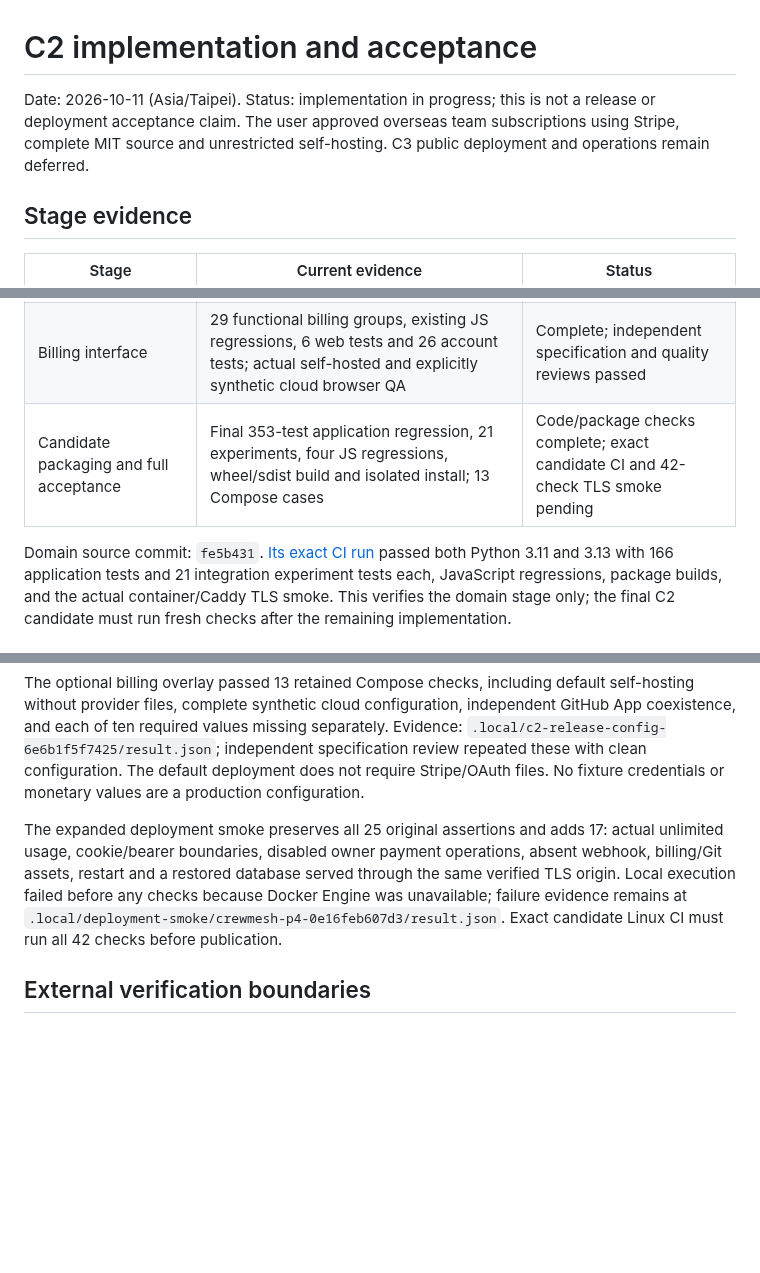
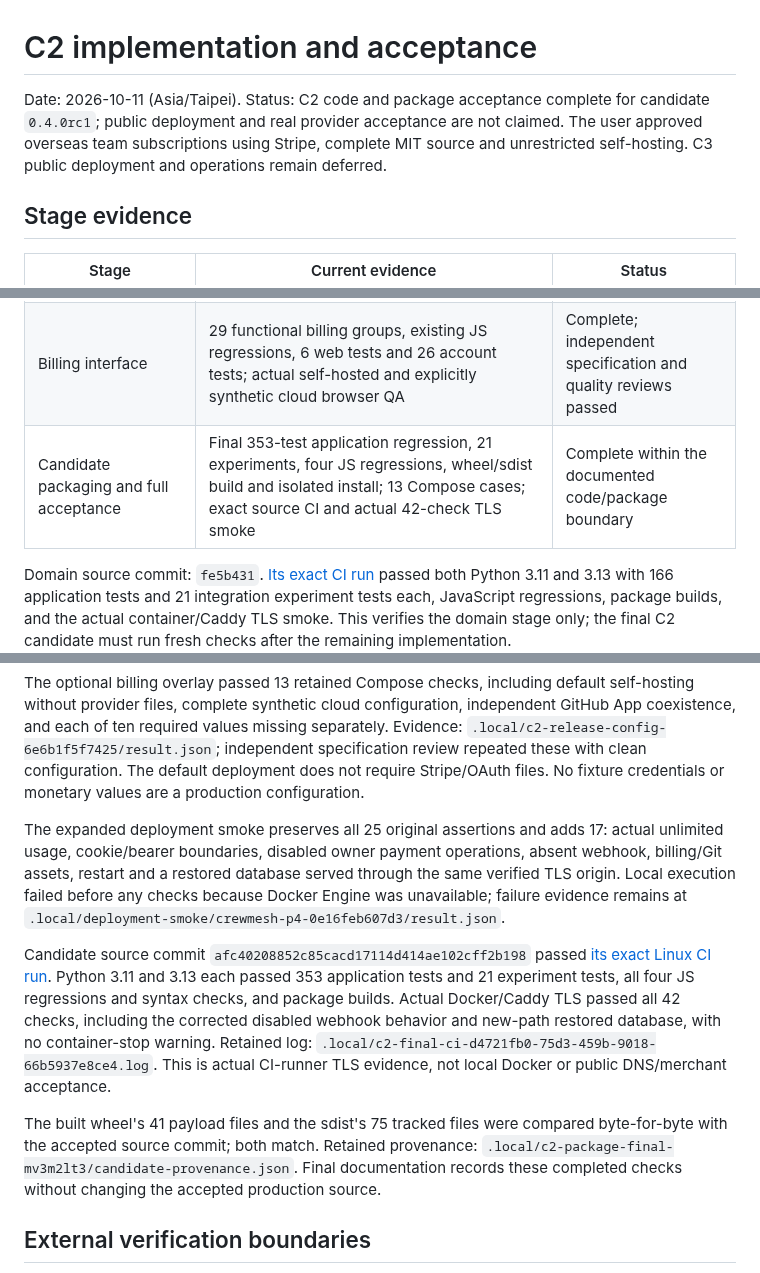
Before and after one commit to Weichenleeeee123/coopagents, a Markdown page: docs/commercial-c2-report.md, 3 parts joined by grey strips. Drawn GitHub-style; blank space fills up the shorter version.

Commit message:
docs: record accepted C2 candidate and actual 42-check TLS evidence

```diff
--- a/docs/commercial-c2-report.md
+++ b/docs/commercial-c2-report.md
@@ -1,6 +1,6 @@
 # C2 implementation and acceptance
 
-Date: 2026-10-11 (Asia/Taipei). Status: implementation in progress; this is not a release or deployment acceptance claim. The user approved overseas team subscriptions using Stripe, complete MIT source and unrestricted self-hosting. C3 public deployment and operations remain deferred.
+Date: 2026-10-11 (Asia/Taipei). Status: C2 code and package acceptance complete for candidate `0.4.0rc1`; public deployment and real provider acceptance are not claimed. The user approved overseas team subscriptions using Stripe, complete MIT source and unrestricted self-hosting. C3 public deployment and operations remain deferred.
 
 ## Stage evidence
 
@@ -10,7 +10,7 @@ Date: 2026-10-11 (Asia/Taipei). Status: implementation in progress; this is not
 | Stripe transport and durable synchronization | Final 18 adapter/configuration, 56 coordinator and 35 domain tests; canonical provider fixtures and retained ledgers | Complete; independent specification and quality reviews passed |
 | HTTP, worker and maintenance command | 20 HTTP/lifecycle and 9 admin tests; root full 268-test run plus the added production transport regression passed | Complete; independent specification and quality reviews passed |
 | Billing interface | 29 functional billing groups, existing JS regressions, 6 web tests and 26 account tests; actual self-hosted and explicitly synthetic cloud browser QA | Complete; independent specification and quality reviews passed |
-| Candidate packaging and full acceptance | Final 353-test application regression, 21 experiments, four JS regressions, wheel/sdist build and isolated install; 13 Compose cases | Code/package checks complete; exact candidate CI and 42-check TLS smoke pending |
+| Candidate packaging and full acceptance | Final 353-test application regression, 21 experiments, four JS regressions, wheel/sdist build and isolated install; 13 Compose cases; exact source CI and actual 42-check TLS smoke | Complete within the documented code/package boundary |
 
 Domain source commit: `fe5b431`. [Its exact CI run](https://github.com/Weichenleeeee123/crewmesh/actions/runs/38121842217) passed both Python 3.11 and 3.13 with 166 application tests and 21 integration experiment tests each, JavaScript regressions, package builds, and the actual container/Caddy TLS smoke. This verifies the domain stage only; the final C2 candidate must run fresh checks after the remaining implementation.
 
@@ -40,7 +40,11 @@ Version `0.4.0rc1` wheel and sdist build, dependency installation into a new iso
 
 The optional billing overlay passed 13 retained Compose checks, including default self-hosting without provider files, complete synthetic cloud configuration, independent GitHub App coexistence, and each of ten required values missing separately. Evidence: `.local/c2-release-config-6e6b1f5f7425/result.json`; independent specification review repeated these with clean configuration. The default deployment does not require Stripe/OAuth files. No fixture credentials or monetary values are a production configuration.
 
-The expanded deployment smoke preserves all 25 original assertions and adds 17: actual unlimited usage, cookie/bearer boundaries, disabled owner payment operations, absent webhook, billing/Git assets, restart and a restored database served through the same verified TLS origin. Local execution failed before any checks because Docker Engine was unavailable; failure evidence remains at `.local/deployment-smoke/crewmesh-p4-0e16feb607d3/result.json`. Exact candidate Linux CI must run all 42 checks before publication.
+The expanded deployment smoke preserves all 25 original assertions and adds 17: actual unlimited usage, cookie/bearer boundaries, disabled owner payment operations, absent webhook, billing/Git assets, restart and a restored database served through the same verified TLS origin. Local execution failed before any checks because Docker Engine was unavailable; failure evidence remains at `.local/deployment-smoke/crewmesh-p4-0e16feb607d3/result.json`.
+
+Candidate source commit `afc40208852c85cacd17114d414ae102cff2b198` passed [its exact Linux CI run](https://github.com/Weichenleeeee123/crewmesh/actions/runs/38128054788). Python 3.11 and 3.13 each passed 353 application tests and 21 experiment tests, all four JS regressions and syntax checks, and package builds. Actual Docker/Caddy TLS passed all 42 checks, including the corrected disabled webhook behavior and new-path restored database, with no container-stop warning. Retained log: `.local/c2-final-ci-d4721fb0-75d3-459b-9018-66b5937e8ce4.log`. This is actual CI-runner TLS evidence, not local Docker or public DNS/merchant acceptance.
+
+The built wheel's 41 payload files and the sdist's 75 tracked files were compared byte-for-byte with the accepted source commit; both match. Retained provenance: `.local/c2-package-final-mv3m2lt3/candidate-provenance.json`. Final documentation records these completed checks without changing the accepted production source.
 
 ## External verification boundaries
 
```
Also changed, not shown: other parts of docs/commercial-c2-report.md (+1 -1 lines), docs/commercial-c2-plan.md (+3 -2 lines).
